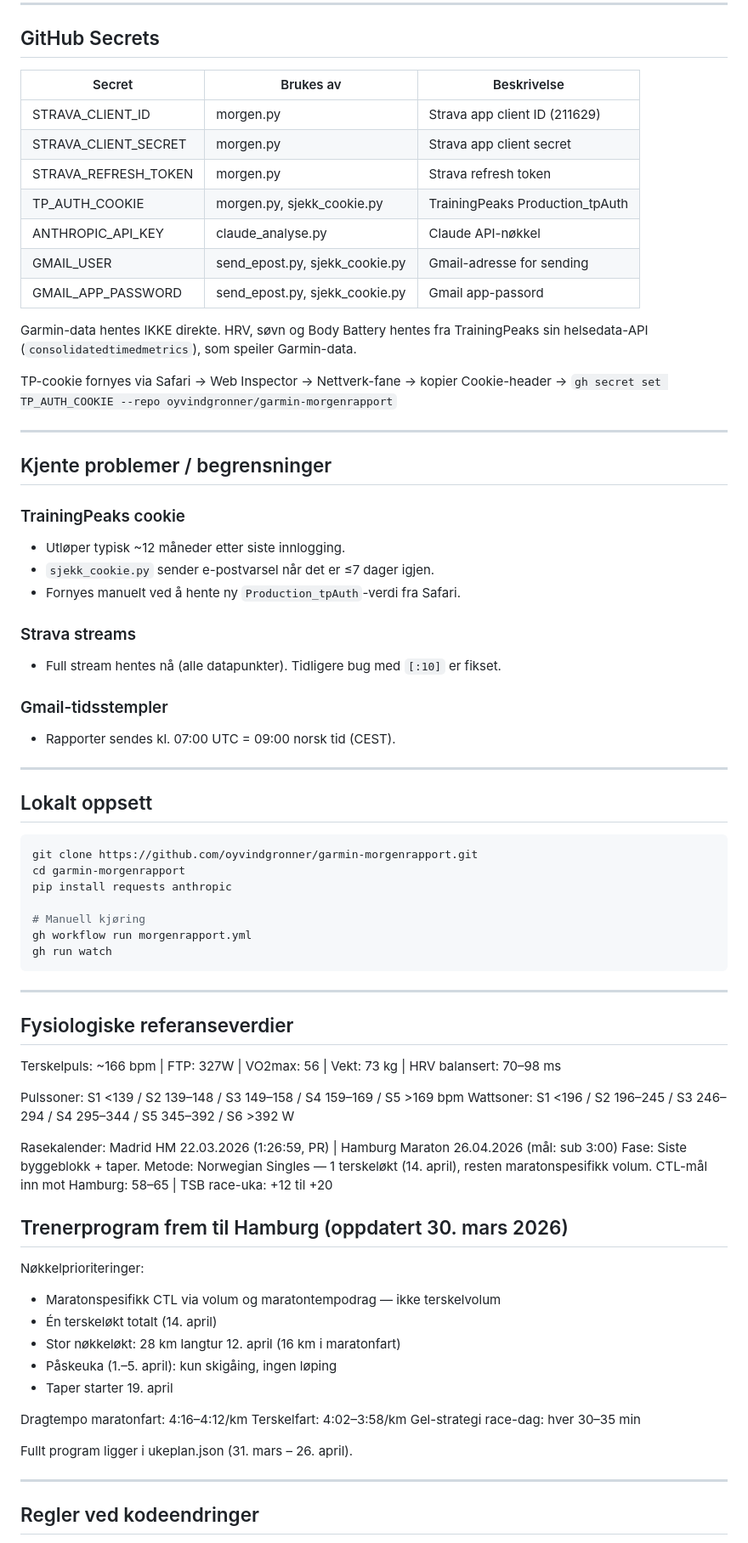
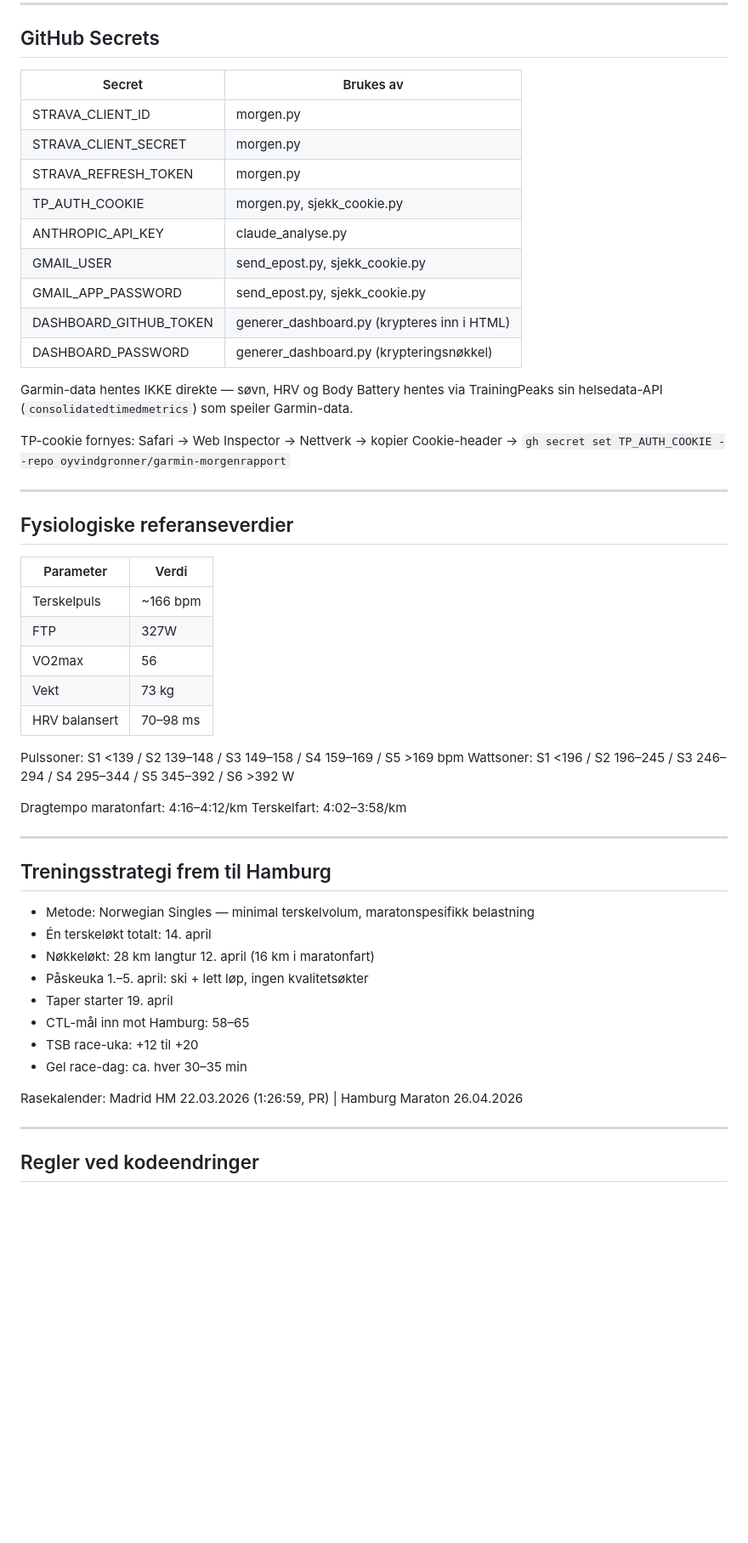
Before and after one commit to oyvindgronner/garmin-morgenrapport, a Markdown page: CLAUDE.md, the part around one of its changes. Shown at 85% size. Drawn GitHub-style; blank space fills up the shorter version.

Commit message:
Oppdatert CLAUDE.md med full kontekst: dashboard, ukeplan-skjema, workflow

````diff
--- a/CLAUDE.md
+++ b/CLAUDE.md
@@ -44,78 +78,56 @@ Workflow-rekkefølge:
 
 ## GitHub Secrets
 
-| Secret               | Brukes av                        | Beskrivelse                        |
-|----------------------|----------------------------------|------------------------------------|
-| STRAVA_CLIENT_ID     | morgen.py                        | Strava app client ID (211629)      |
-| STRAVA_CLIENT_SECRET | morgen.py                        | Strava app client secret           |
-| STRAVA_REFRESH_TOKEN | morgen.py                        | Strava refresh token               |
-| TP_AUTH_COOKIE       | morgen.py, sjekk_cookie.py       | TrainingPeaks Production_tpAuth    |
-| ANTHROPIC_API_KEY    | claude_analyse.py                | Claude API-nøkkel                  |
-| GMAIL_USER           | send_epost.py, sjekk_cookie.py   | Gmail-adresse for sending          |
-| GMAIL_APP_PASSWORD   | send_epost.py, sjekk_cookie.py   | Gmail app-passord                  |
+| Secret                 | Brukes av                         |
+|------------------------|-----------------------------------|
+| STRAVA_CLIENT_ID       | morgen.py                         |
+| STRAVA_CLIENT_SECRET   | morgen.py                         |
+| STRAVA_REFRESH_TOKEN   | morgen.py                         |
+| TP_AUTH_COOKIE         | morgen.py, sjekk_cookie.py        |
+| ANTHROPIC_API_KEY      | claude_analyse.py                 |
+| GMAIL_USER             | send_epost.py, sjekk_cookie.py    |
+| GMAIL_APP_PASSWORD     | send_epost.py, sjekk_cookie.py    |
+| DASHBOARD_GITHUB_TOKEN | generer_dashboard.py (krypteres inn i HTML) |
+| DASHBOARD_PASSWORD     | generer_dashboard.py (krypteringsnøkkel)    |
 
-Garmin-data hentes IKKE direkte. HRV, søvn og Body Battery hentes fra
-TrainingPeaks sin helsedata-API (`consolidatedtimedmetrics`), som speiler Garmin-data.
+Garmin-data hentes IKKE direkte — søvn, HRV og Body Battery hentes via TrainingPeaks sin
+helsedata-API (`consolidatedtimedmetrics`) som speiler Garmin-data.
 
-TP-cookie fornyes via Safari → Web Inspector → Nettverk-fane → kopier Cookie-header
-→ `gh secret set TP_AUTH_COOKIE --repo oyvindgronner/garmin-morgenrapport`
-
----
-
-## Kjente problemer / begrensninger
-
-### TrainingPeaks cookie
-- Utløper typisk ~12 måneder etter siste innlogging.
-- `sjekk_cookie.py` sender e-postvarsel når det er ≤7 dager igjen.
-- Fornyes manuelt ved å hente ny `Production_tpAuth`-verdi fra Safari.
-
-### Strava streams
-- Full stream hentes nå (alle datapunkter). Tidligere bug med `[:10]` er fikset.
-
-### Gmail-tidsstempler
-- Rapporter sendes kl. 07:00 UTC = 09:00 norsk tid (CEST).
-
----
-
-## Lokalt oppsett
-
-```bash
-git clone https://github.com/oyvindgronner/garmin-morgenrapport.git
-cd garmin-morgenrapport
-pip install requests anthropic
-
-# Manuell kjøring
-gh workflow run morgenrapport.yml
-gh run watch
-```
+TP-cookie fornyes: Safari → Web Inspector → Nettverk → kopier Cookie-header →
+`gh secret set TP_AUTH_COOKIE --repo oyvindgronner/garmin-morgenrapport`
 
 ---
 
 ## Fysiologiske referanseverdier
 
-Terskelpuls: ~166 bpm | FTP: 327W | VO2max: 56 | Vekt: 73 kg | HRV balansert: 70–98 ms
+| Parameter        | Verdi                          |
+|------------------|-------------------------------|
+| Terskelpuls      | ~166 bpm                      |
+| FTP              | 327W                          |
+| VO2max           | 56                            |
+| Vekt             | 73 kg                         |
+| HRV balansert    | 70–98 ms                      |
 
 Pulssoner: S1 <139 / S2 139–148 / S3 149–158 / S4 159–169 / S5 >169 bpm
 Wattsoner: S1 <196 / S2 196–245 / S3 246–294 / S4 295–344 / S5 345–392 / S6 >392 W
 
-Rasekalender: Madrid HM 22.03.2026 (1:26:59, PR) | Hamburg Maraton 26.04.2026 (mål: sub 3:00)
-Fase: Siste byggeblokk + taper. Metode: Norwegian Singles — 1 terskeløkt (14. april), resten maratonspesifikk volum.
-CTL-mål inn mot Hamburg: 58–65 | TSB race-uka: +12 til +20
-
-## Trenerprogram frem til Hamburg (oppdatert 30. mars 2026)
-
-Nøkkelprioriteringer:
-- Maratonspesifikk CTL via volum og maratontempodrag — ikke terskelvolum
-- Én terskeløkt totalt (14. april)
-- Stor nøkkeløkt: 28 km langtur 12. april (16 km i maratonfart)
-- Påskeuka (1.–5. april): kun skigåing, ingen løping
-- Taper starter 19. april
-
 Dragtempo maratonfart: 4:16–4:12/km
 Terskelfart: 4:02–3:58/km
-Gel-strategi race-dag: hver 30–35 min
 
-Fullt program ligger i ukeplan.json (31. mars – 26. april).
+---
+
+## Treningsstrategi frem til Hamburg
+
+- Metode: Norwegian Singles — minimal terskelvolum, maratonspesifikk belastning
+- Én terskeløkt totalt: 14. april
+- Nøkkeløkt: 28 km langtur 12. april (16 km i maratonfart)
+- Påskeuka 1.–5. april: ski + lett løp, ingen kvalitetsøkter
+- Taper starter 19. april
+- CTL-mål inn mot Hamburg: 58–65
+- TSB race-uka: +12 til +20
+- Gel race-dag: ca. hver 30–35 min
+
+Rasekalender: Madrid HM 22.03.2026 (1:26:59, PR) | Hamburg Maraton 26.04.2026
 
 ---
 
````
Also changed, not shown: other parts of CLAUDE.md (+61 -27 lines).
